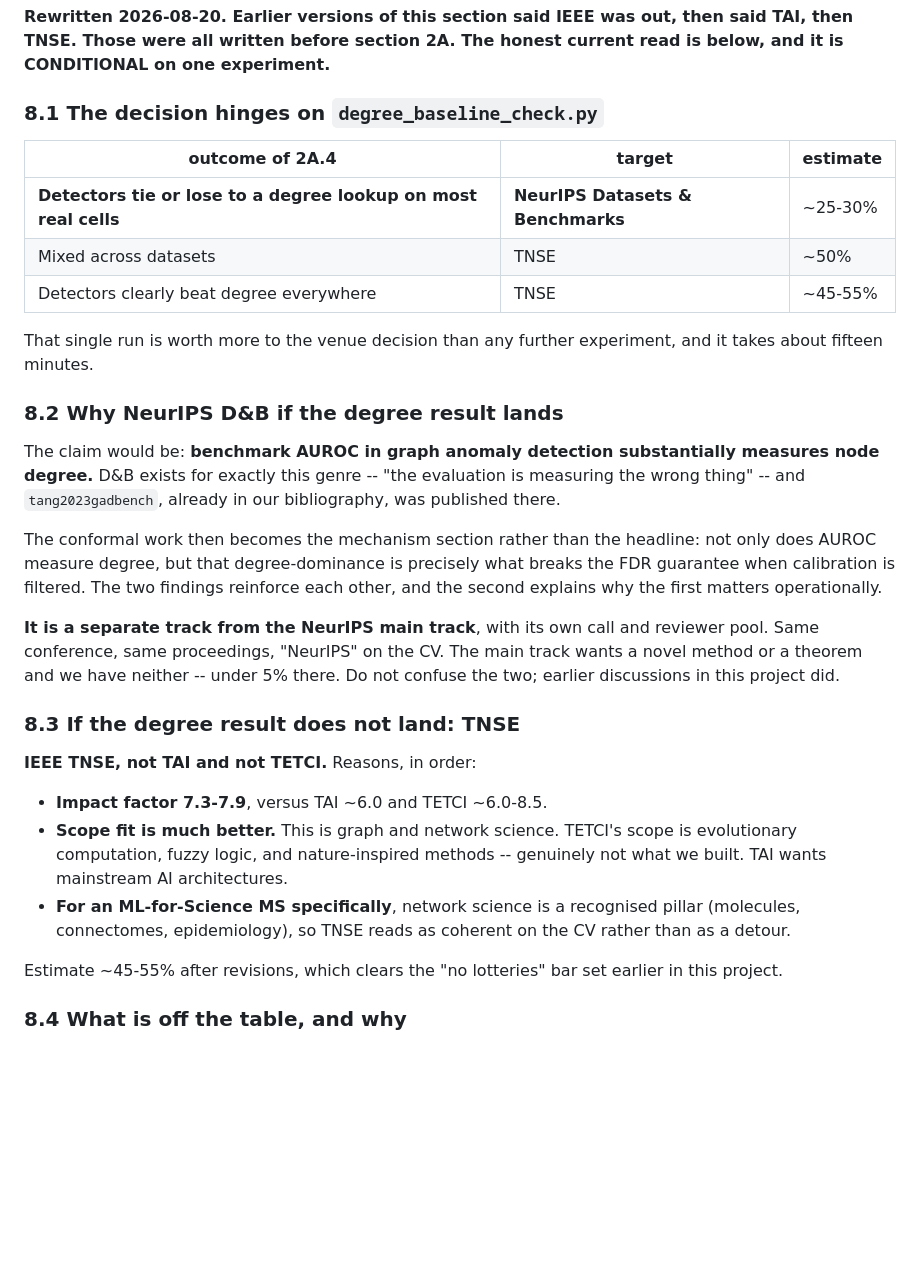
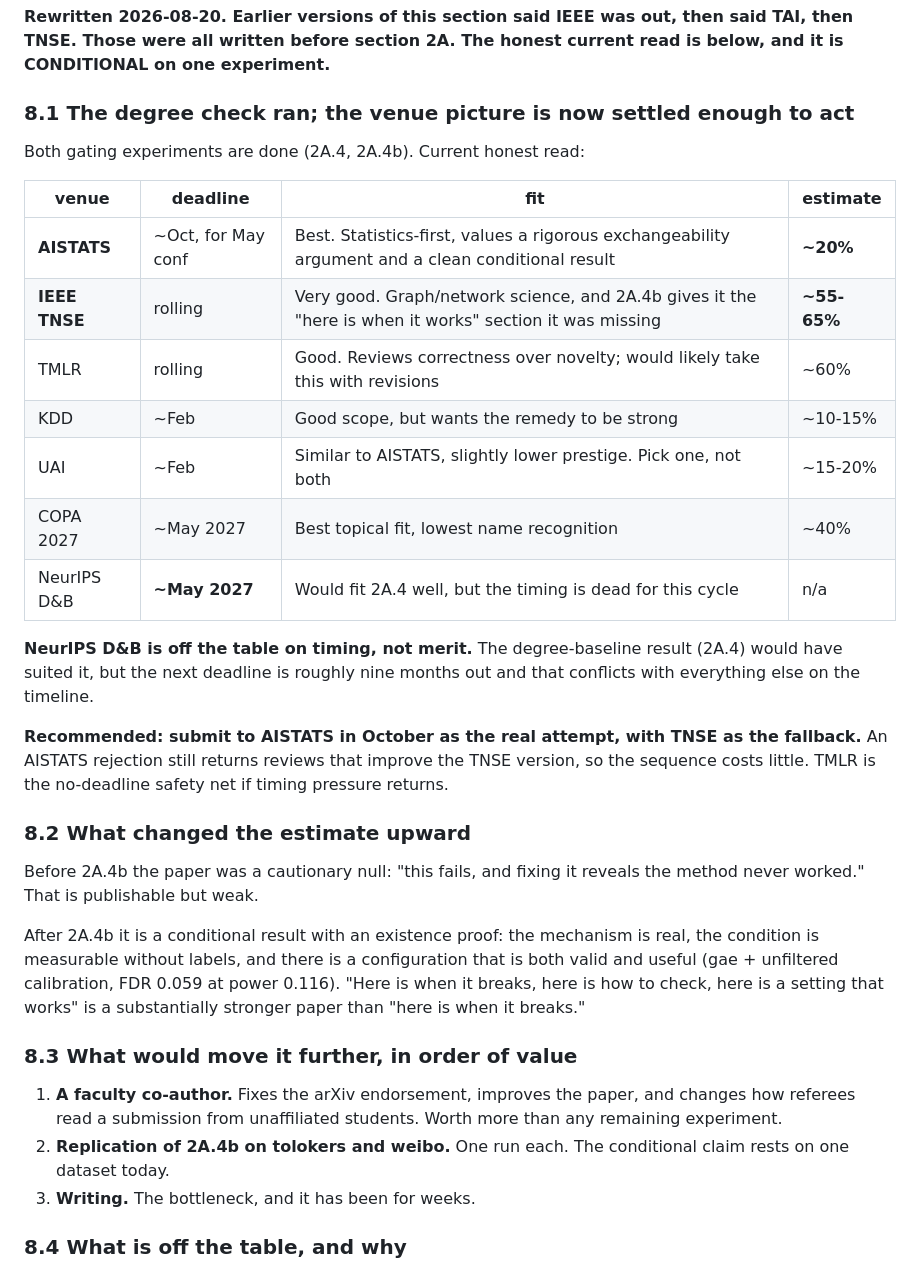
Before and after one commit to SuhaanG/conformal-graph-anomaly, a Markdown page: PAPER_REFRAME_HANDOFF.md, the part around one of its changes. GitHub-like rendering; blank space fills up the shorter version.

```diff
--- a/PAPER_REFRAME_HANDOFF.md
+++ b/PAPER_REFRAME_HANDOFF.md
@@ -821,50 +888,49 @@ Graphs? A Joint Condition on Base Rate, Calibration Size, and Detector Quality*
 then said TAI, then TNSE. Those were all written before section 2A. The honest
 current read is below, and it is CONDITIONAL on one experiment.**
 
-### 8.1 The decision hinges on `degree_baseline_check.py`
+### 8.1 The degree check ran; the venue picture is now settled enough to act
 
-| outcome of 2A.4 | target | estimate |
-|---|---|---|
-| **Detectors tie or lose to a degree lookup on most real cells** | **NeurIPS Datasets & Benchmarks** | ~25-30% |
-| Mixed across datasets | TNSE | ~50% |
-| Detectors clearly beat degree everywhere | TNSE | ~45-55% |
+Both gating experiments are done (2A.4, 2A.4b). Current honest read:
 
-That single run is worth more to the venue decision than any further
-experiment, and it takes about fifteen minutes.
+| venue | deadline | fit | estimate |
+|---|---|---|---|
+| **AISTATS** | ~Oct, for May conf | Best. Statistics-first, values a rigorous exchangeability argument and a clean conditional result | **~20%** |
+| **IEEE TNSE** | rolling | Very good. Graph/network science, and 2A.4b gives it the "here is when it works" section it was missing | **~55-65%** |
+| TMLR | rolling | Good. Reviews correctness over novelty; would likely take this with revisions | ~60% |
+| KDD | ~Feb | Good scope, but wants the remedy to be strong | ~10-15% |
+| UAI | ~Feb | Similar to AISTATS, slightly lower prestige. Pick one, not both | ~15-20% |
+| COPA 2027 | ~May 2027 | Best topical fit, lowest name recognition | ~40% |
+| NeurIPS D&B | **~May 2027** | Would fit 2A.4 well, but the timing is dead for this cycle | n/a |
 
-### 8.2 Why NeurIPS D&B if the degree result lands
+**NeurIPS D&B is off the table on timing, not merit.** The degree-baseline
+result (2A.4) would have suited it, but the next deadline is roughly nine
+months out and that conflicts with everything else on the timeline.
 
-The claim would be: **benchmark AUROC in graph anomaly detection substantially
-measures node degree.** D&B exists for exactly this genre -- "the evaluation is
-measuring the wrong thing" -- and `tang2023gadbench`, already in our
-bibliography, was published there.
+**Recommended: submit to AISTATS in October as the real attempt, with TNSE as
+the fallback.** An AISTATS rejection still returns reviews that improve the
+TNSE version, so the sequence costs little. TMLR is the no-deadline safety net
+if timing pressure returns.
 
-The conformal work then becomes the mechanism section rather than the headline:
-not only does AUROC measure degree, but that degree-dominance is precisely what
-breaks the FDR guarantee when calibration is filtered. The two findings
-reinforce each other, and the second explains why the first matters
-operationally.
+### 8.2 What changed the estimate upward
 
-**It is a separate track from the NeurIPS main track**, with its own call and
-reviewer pool. Same conference, same proceedings, "NeurIPS" on the CV. The main
-track wants a novel method or a theorem and we have neither -- under 5% there.
-Do not confuse the two; earlier discussions in this project did.
+Before 2A.4b the paper was a cautionary null: "this fails, and fixing it
+reveals the method never worked." That is publishable but weak.
 
-### 8.3 If the degree result does not land: TNSE
+After 2A.4b it is a conditional result with an existence proof: the mechanism
+is real, the condition is measurable without labels, and there is a
+configuration that is both valid and useful (gae + unfiltered calibration,
+FDR 0.059 at power 0.116). "Here is when it breaks, here is how to check, here
+is a setting that works" is a substantially stronger paper than "here is when
+it breaks."
 
-**IEEE TNSE, not TAI and not TETCI.** Reasons, in order:
+### 8.3 What would move it further, in order of value
 
-  - **Impact factor 7.3-7.9**, versus TAI ~6.0 and TETCI ~6.0-8.5.
-  - **Scope fit is much better.** This is graph and network science. TETCI's
-    scope is evolutionary computation, fuzzy logic, and nature-inspired
-    methods -- genuinely not what we built. TAI wants mainstream AI
-    architectures.
-  - **For an ML-for-Science MS specifically**, network science is a recognised
-    pillar (molecules, connectomes, epidemiology), so TNSE reads as coherent
-    on the CV rather than as a detour.
-
-Estimate ~45-55% after revisions, which clears the "no lotteries" bar set
-earlier in this project.
+  1. **A faculty co-author.** Fixes the arXiv endorsement, improves the paper,
+     and changes how referees read a submission from unaffiliated students.
+     Worth more than any remaining experiment.
+  2. **Replication of 2A.4b on tolokers and weibo.** One run each. The
+     conditional claim rests on one dataset today.
+  3. **Writing.** The bottleneck, and it has been for weeks.
 
 ### 8.4 What is off the table, and why
 
```
Also changed, not shown: other parts of PAPER_REFRAME_HANDOFF.md (+89 -22 lines).
